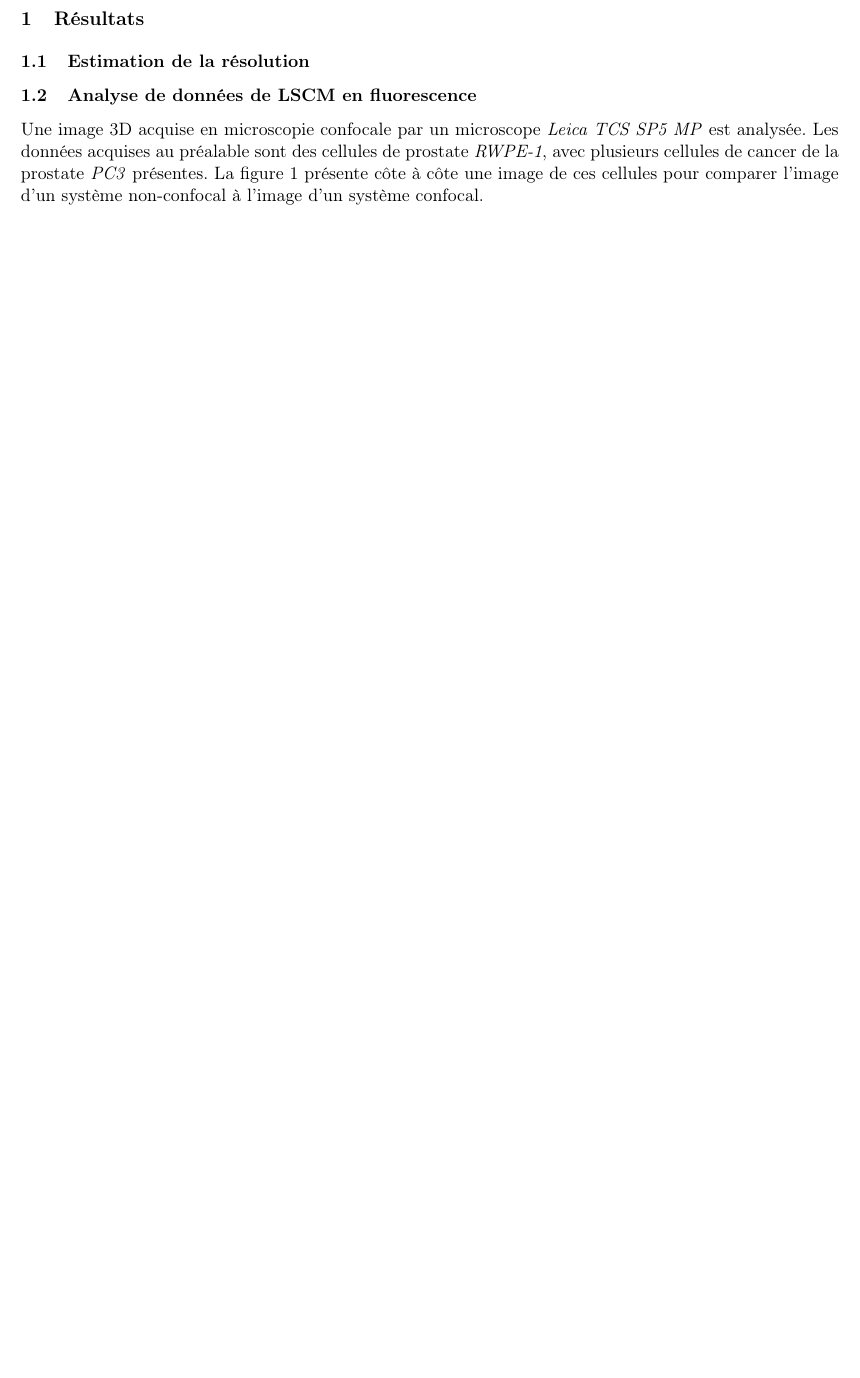
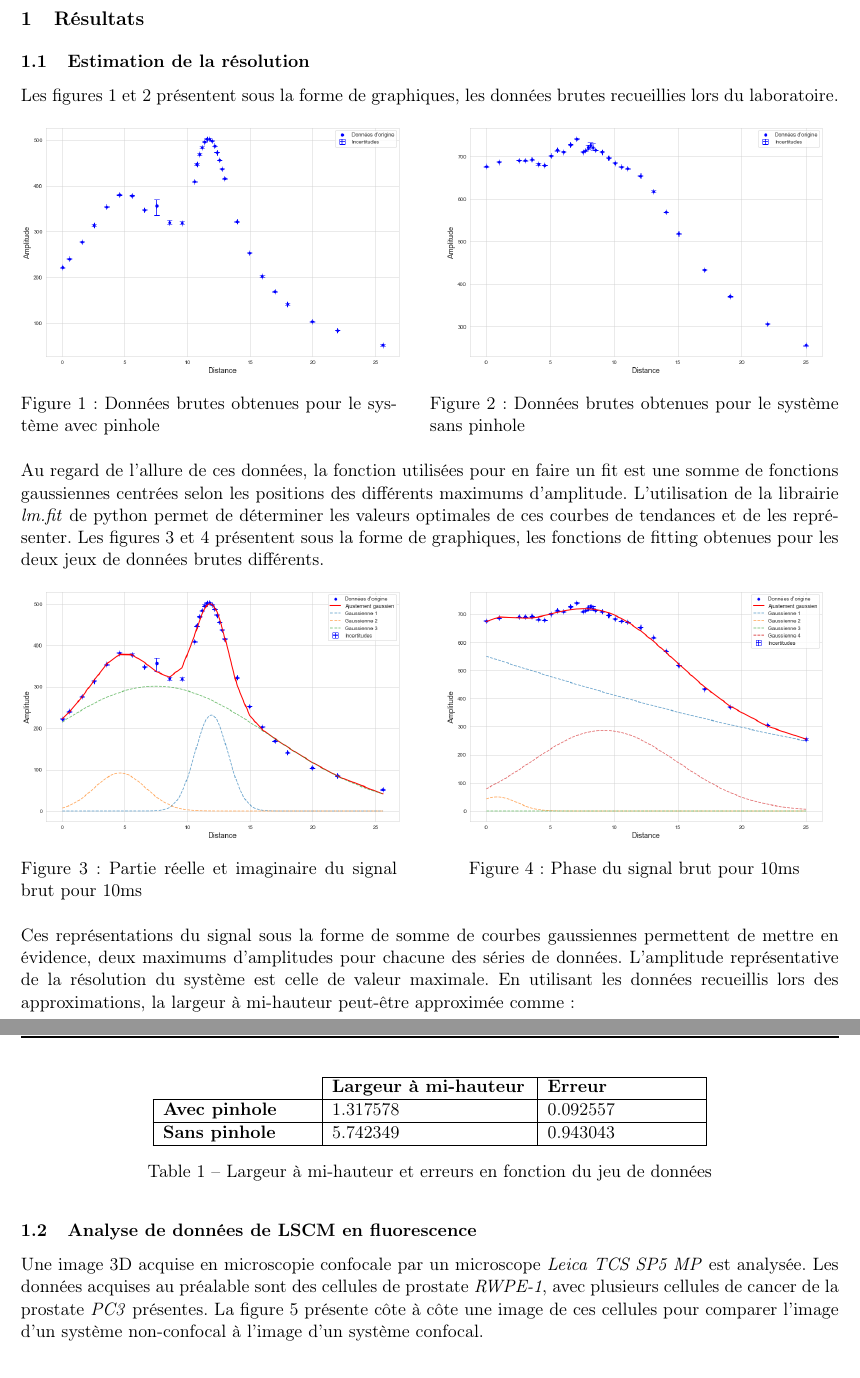
Before and after one commit to emilegp/microscopie_confocale, a LaTeX document (rapport_final/rapport_final.tex): part of page 3 of 4 before the commit and two parts of pages 3 and 4 of 5 after it, the two joined at a grey line, cut so that both start at the same text, the shorter picture padded with empty space. Compiled offline with pdfLaTeX.

Commit message:
Update rapport_final.tex

```diff
--- a/rapport_final/rapport_final.tex
+++ b/rapport_final/rapport_final.tex
@@ -142,13 +142,60 @@ Polytechnique Montréal\\}
 
 \subsection{Estimation de la résolution}
 
-%TODO : graph avec sténopé
+Les figures \ref{brutes 1} et \ref{brutes 2} présentent sous la forme de graphiques, les données brutes recueillies lors du laboratoire.
 
-%TODO : graph sans sténopé
+% Résultats brut
+\begin{figure}[h!]
+    \centering
+    \begin{minipage}[t]{0.46\linewidth}
+        \centering
+        \includegraphics[scale=0.32]{Données brutes 1.png}
+        \caption{Données brutes obtenues pour le système avec pinhole}
+        \label{brutes 1}
+    \end{minipage}\hfill
+    \begin{minipage}[t]{0.5\linewidth}
+        \centering
+        \includegraphics[scale=0.32]{Données brutes 2.png}
+        \caption{Données brutes obtenues pour le système sans pinhole}
+        \label{brutes 2}
+    \end{minipage}
 
-%TODO : justifier le choix de la fonction de fit
+\end{figure}
 
-%TODO : estimer la resolution avec la largeur a mi-hauteur
+Au regard de l'allure de ces données, la fonction utilisées pour en faire un fit est une somme de fonctions gaussiennes centrées selon les positions des différents maximums d'amplitude. L'utilisation de la librairie \textit{lm.fit} de python permet de déterminer les valeurs optimales de ces courbes de tendances et de les représenter. Les figures \ref{fit 1} et \ref{fit 2} présentent sous la forme de graphiques, les fonctions de fitting obtenues pour les deux jeux de données brutes différents.
+
+\begin{figure}[h!]
+    \centering
+    \begin{minipage}[t]{0.46\linewidth}
+        \centering
+        \includegraphics[scale=0.32]{Données fit 1.png}
+        \caption{Partie réelle et imaginaire du signal brut pour 10ms}
+        \label{fit 1}
+    \end{minipage}\hfill
+    \begin{minipage}[t]{0.5\linewidth}
+        \centering
+        \includegraphics[scale=0.32]{Données fit 2.png}
+        \caption{Phase du signal brut pour 10ms}
+        \label{fit 2}
+    \end{minipage}
+\end{figure}
+
+Ces représentations du signal sous la forme de somme de courbes gaussiennes permettent de mettre en évidence, deux maximums d'amplitudes pour chacune des séries de données. L'amplitude représentative de la résolution du système est celle de valeur maximale. En utilisant les données recueillis lors des approximations, la largeur à mi-hauteur peut-être approximée comme :
+
+\begin{table}[H]
+\centering
+\begin{tabular}{|p{3.2cm}|p{4.2cm}|p{3.2cm}|}
+\cline{2-3}
+\multicolumn{1}{c|}{} & \textbf{Largeur à mi-hauteur} & \textbf{Erreur} \\
+\hline
+\textbf{Avec pinhole} & 1.317578 & 0.092557 \\
+\hline
+\textbf{Sans pinhole} & 5.742349 & 0.943043 \\
+\hline
+\end{tabular}
+\caption{Largeur à mi-hauteur et erreurs en fonction du jeu de données}
+\label{FMWH}
+\end{table}
 
 \subsection{Analyse de données de LSCM en fluorescence}
 
```
